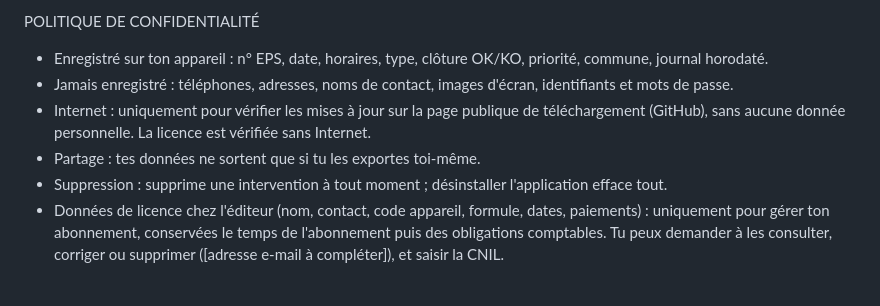
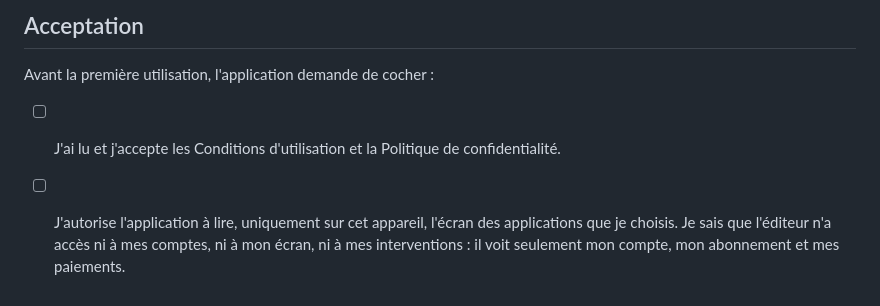
Before and after one commit to Gith-apps/Interventions-reg, a Markdown page: CONDITIONS.md, the part around one of its changes. Drawn GitHub-style.

```diff
--- a/CONDITIONS.md
+++ b/CONDITIONS.md
@@ -35,8 +49,5 @@ CONDITIONS GÉNÉRALES D'UTILISATION — version 1.0
 
-POLITIQUE DE CONFIDENTIALITÉ
-- Enregistré sur ton appareil : n° EPS, date, horaires, type, clôture OK/KO, priorité, commune, journal horodaté.
-- Jamais enregistré : téléphones, adresses, noms de contact, images d'écran, identifiants et mots de passe.
-- Internet : uniquement pour vérifier les mises à jour sur la page publique de téléchargement (GitHub), sans aucune donnée personnelle. La licence est vérifiée sans Internet.
-- Partage : tes données ne sortent que si tu les exportes toi-même.
-- Suppression : supprime une intervention à tout moment ; désinstaller l'application efface tout.
-- Données de licence chez l'éditeur (nom, contact, code appareil, formule, dates, paiements) : uniquement pour gérer ton abonnement, conservées le temps de l'abonnement puis des obligations comptables. Tu peux demander à les consulter, corriger ou supprimer ([adresse e-mail à compléter]), et saisir la CNIL.
+## Acceptation
+Avant la première utilisation, l'application demande de cocher :
+- [ ] J'ai lu et j'accepte les Conditions d'utilisation et la Politique de confidentialité.
+- [ ] J'autorise l'application à lire, uniquement sur cet appareil, l'écran des applications que je choisis. Je sais que l'éditeur n'a accès ni à mes comptes, ni à mon écran, ni à mes interventions : il voit seulement mon compte, mon abonnement et mes paiements.
```
Also changed, not shown: other parts of CONDITIONS.md (+39 -25 lines).
